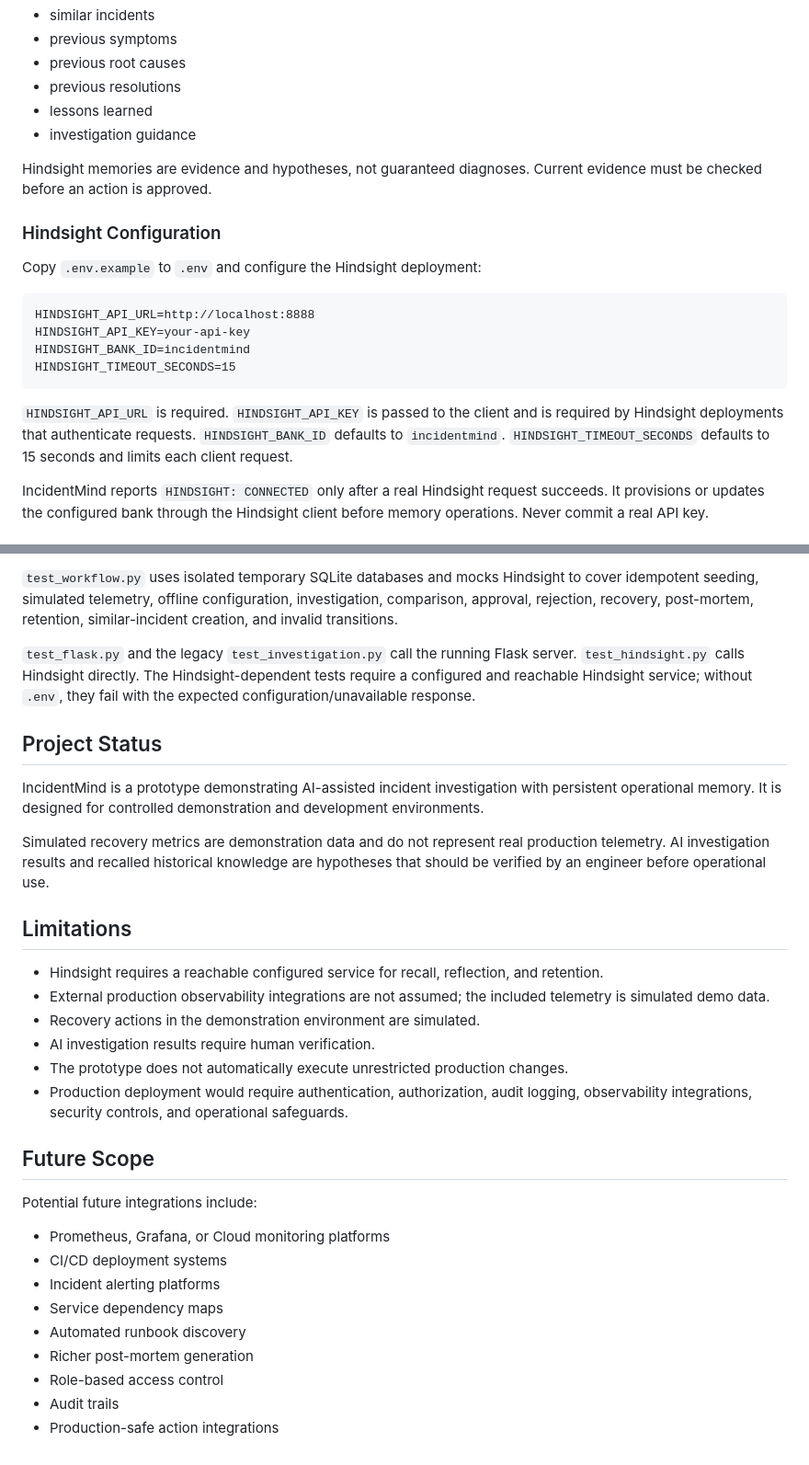
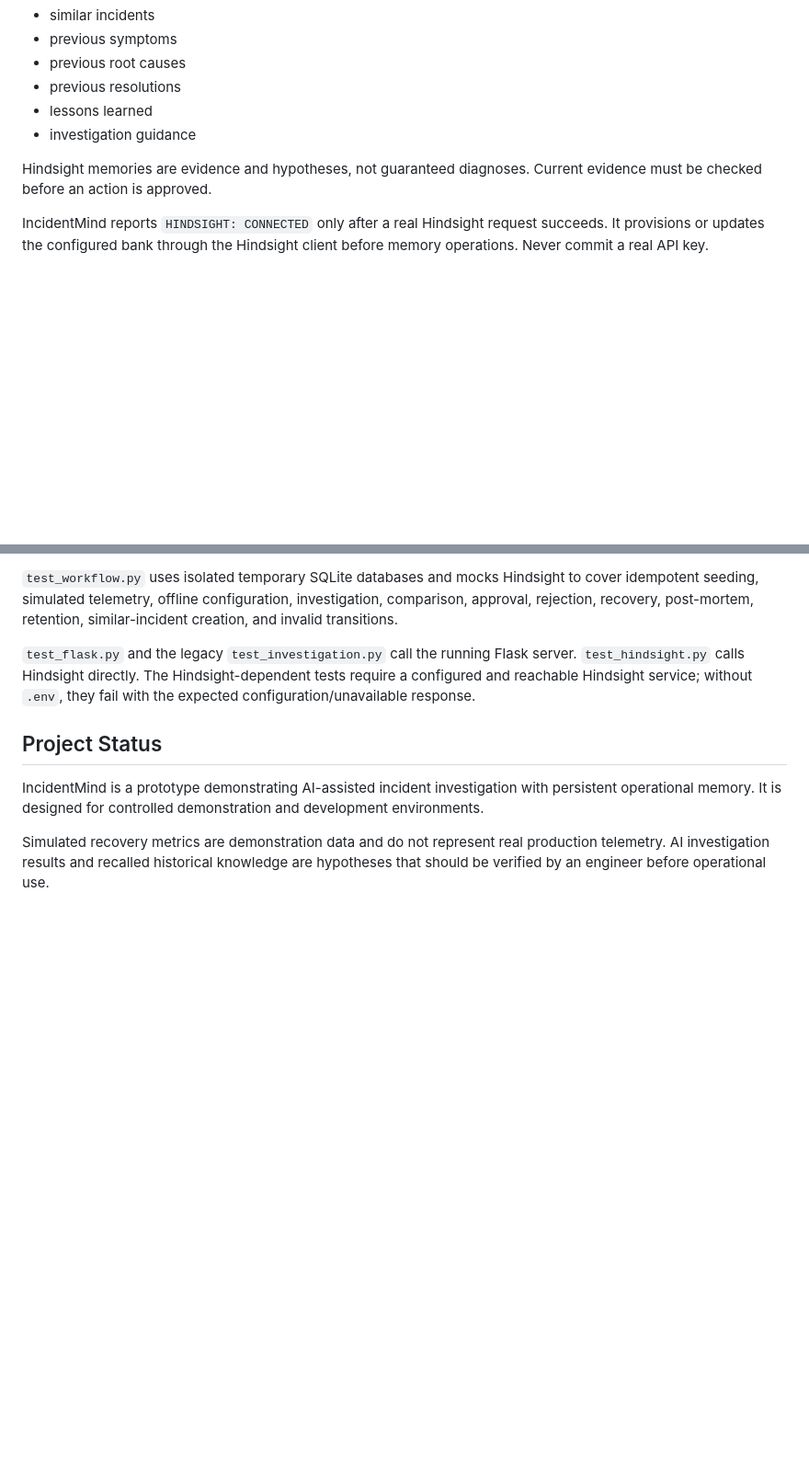
Before and after one commit to jayanibolisetty14/incidentmind, a Markdown page: README.md, 2 parts joined by grey strips. Shown at 92% size. Drawn GitHub-style; blank space fills up the shorter version.

````diff
--- a/README.md
+++ b/README.md
@@ -79,19 +79,6 @@ During investigation, IncidentMind sends the current incident context to Hindsig
 - investigation guidance
 
 Hindsight memories are evidence and hypotheses, not guaranteed diagnoses. Current evidence must be checked before an action is approved.
-
-### Hindsight Configuration
-
-Copy `.env.example` to `.env` and configure the Hindsight deployment:
-
-```dotenv
-HINDSIGHT_API_URL=http://localhost:8888
-HINDSIGHT_API_KEY=your-api-key
-HINDSIGHT_BANK_ID=incidentmind
-HINDSIGHT_TIMEOUT_SECONDS=15
-```
-
-`HINDSIGHT_API_URL` is required. `HINDSIGHT_API_KEY` is passed to the client and is required by Hindsight deployments that authenticate requests. `HINDSIGHT_BANK_ID` defaults to `incidentmind`. `HINDSIGHT_TIMEOUT_SECONDS` defaults to 15 seconds and limits each client request.
 
 IncidentMind reports `HINDSIGHT: CONNECTED` only after a real Hindsight request succeeds. It provisions or updates the configured bank through the Hindsight client before memory operations. Never commit a real API key.
 
@@ -366,26 +360,3 @@ python test_workflow.py
 IncidentMind is a prototype demonstrating AI-assisted incident investigation with persistent operational memory. It is designed for controlled demonstration and development environments.
 
 Simulated recovery metrics are demonstration data and do not represent real production telemetry. AI investigation results and recalled historical knowledge are hypotheses that should be verified by an engineer before operational use.
-
-## Limitations
-
-- Hindsight requires a reachable configured service for recall, reflection, and retention.
-- External production observability integrations are not assumed; the included telemetry is simulated demo data.
-- Recovery actions in the demonstration environment are simulated.
-- AI investigation results require human verification.
-- The prototype does not automatically execute unrestricted production changes.
-- Production deployment would require authentication, authorization, audit logging, observability integrations, security controls, and operational safeguards.
-
-## Future Scope
-
-Potential future integrations include:
-
-- Prometheus, Grafana, or Cloud monitoring platforms
-- CI/CD deployment systems
-- Incident alerting platforms
-- Service dependency maps
-- Automated runbook discovery
-- Richer post-mortem generation
-- Role-based access control
-- Audit trails
-- Production-safe action integrations
````
Also changed, not shown: other parts of README.md (+9 -2 lines).
